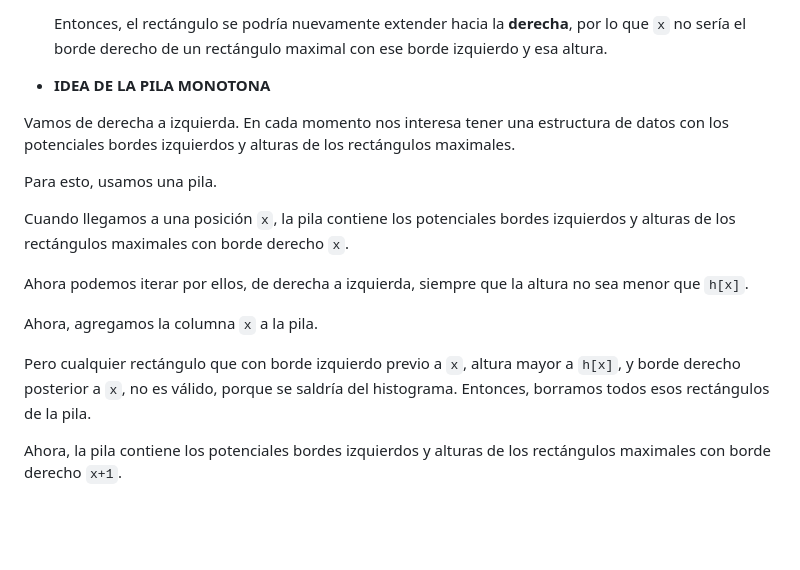
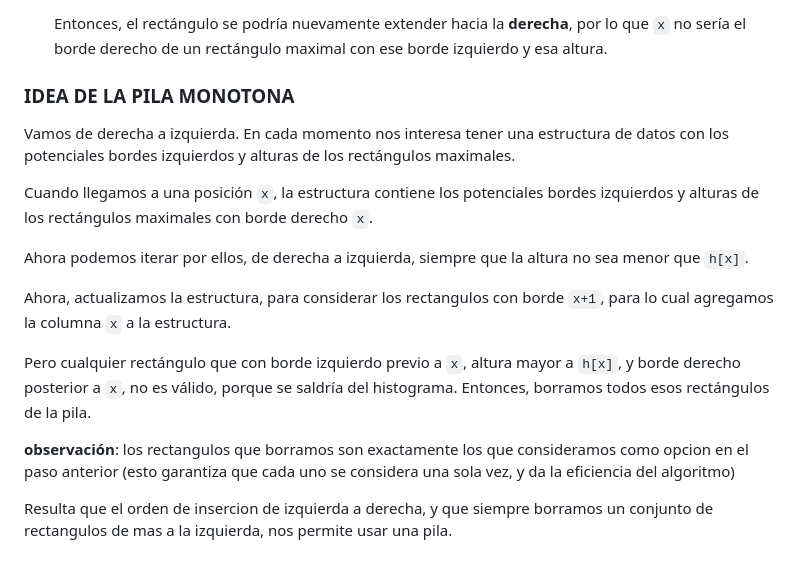
Before and after one commit to SebastianMestre/material-verano-2025, a Markdown page: semana3/invariantes.md, the part around the change. GitHub-like rendering; blank space fills up the shorter version.

Commit message:
semana3: pila monotonica

```diff
--- a/semana3/invariantes.md
+++ b/semana3/invariantes.md
@@ -291,25 +291,28 @@ formar usando **barras consecutivas** del histograma.
   por lo que `x` no sería el borde derecho de un rectángulo maximal con ese
   borde izquierdo y esa altura.
 
-- **IDEA DE LA PILA MONOTONA**
+### IDEA DE LA PILA MONOTONA
 
 Vamos de derecha a izquierda. En cada momento nos interesa tener una estructura
 de datos con los potenciales bordes izquierdos y alturas de los rectángulos
 maximales.
 
-Para esto, usamos una pila.
-
-Cuando llegamos a una posición `x`, la pila contiene los potenciales bordes
-izquierdos y alturas de los rectángulos maximales con borde derecho `x`.
+Cuando llegamos a una posición `x`, la estructura contiene los potenciales
+bordes izquierdos y alturas de los rectángulos maximales con borde derecho `x`.
 
 Ahora podemos iterar por ellos, de derecha a izquierda, siempre que la altura no
 sea menor que `h[x]`.
 
-Ahora, agregamos la columna `x` a la pila.
+Ahora, actualizamos la estructura, para considerar los rectangulos con borde
+`x+1`, para lo cual agregamos la columna `x` a la estructura.
 
 Pero cualquier rectángulo que con borde izquierdo previo a `x`, altura mayor a
 `h[x]`, y borde derecho posterior a `x`, no es válido, porque se saldría del
 histograma. Entonces, borramos todos esos rectángulos de la pila.
 
-Ahora, la pila contiene los potenciales bordes izquierdos y alturas de los
-rectángulos maximales con borde derecho `x+1`.
+**observación**: los rectangulos que borramos son exactamente los que
+consideramos como opcion en el paso anterior (esto garantiza que cada uno se
+considera una sola vez, y da la eficiencia del algoritmo)
+
+Resulta que el orden de insercion de izquierda a derecha, y que siempre borramos
+un conjunto de rectangulos de mas a la izquierda, nos permite usar una pila.
```
